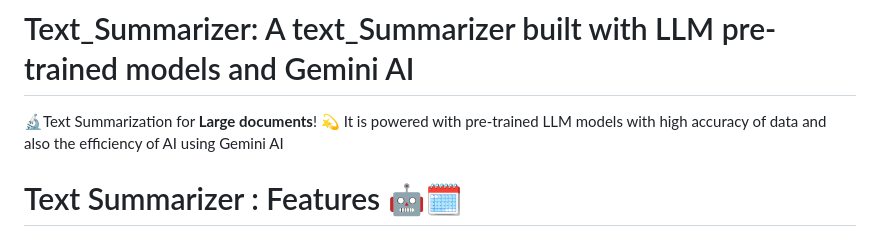
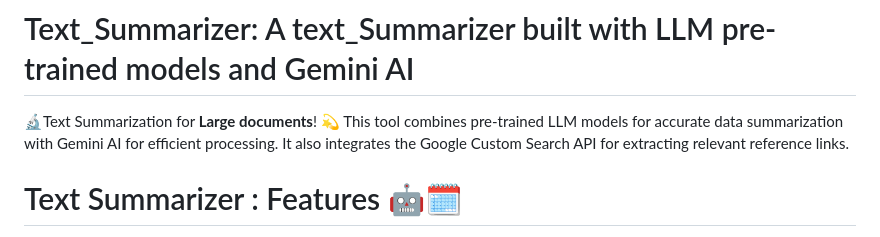
Before and after one commit to KarthikeyanM3011/Text_Summarizer, a Markdown page: README.md, the part around the change. Drawn GitHub-style.

```diff
--- a/README.md
+++ b/README.md
@@ -1,6 +1,6 @@
 # Text_Summarizer: A text_Summarizer built with LLM pre-trained models and Gemini AI
 🔬Text Summarization for  **Large documents**! 💫
-It is powered with pre-trained LLM models with high accuracy of data and also the efficiency of AI using Gemini AI
+This tool combines pre-trained LLM models for accurate data summarization with Gemini AI for efficient processing. It also integrates the Google Custom Search API for extracting relevant reference links.
 
 # Text Summarizer : Features 🤖🗓️
 
```
